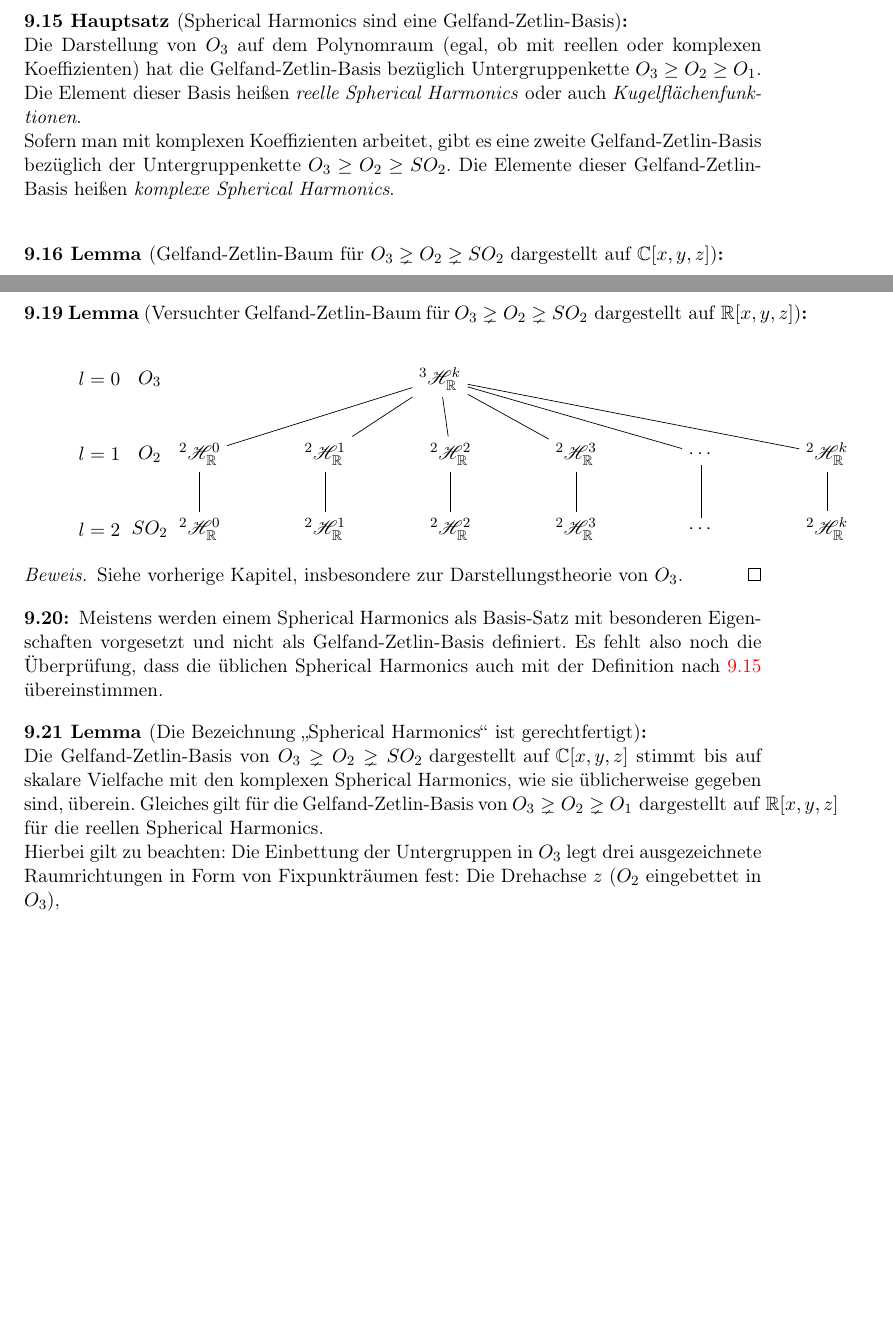
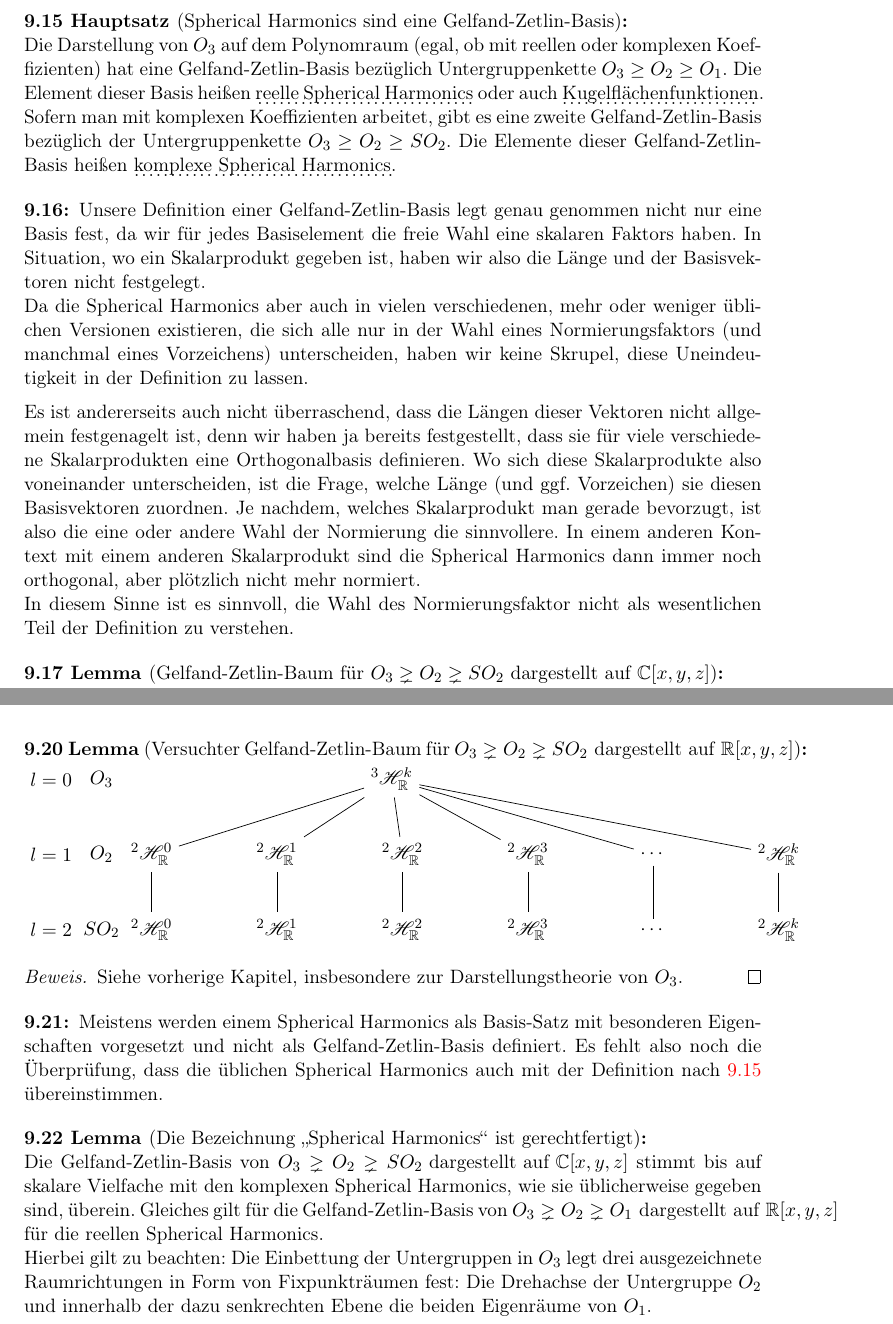
Before and after one commit to JHahnHRO/SphericalHarmonics, a LaTeX document (spherical_harmonics.tex, which reads gelfand_zetlin.tex): two parts of pages 70 and 71 of 78, joined at a grey line, cut so that both start at the same text, the shorter picture padded with empty space. Compiled offline with pdfLaTeX.

Commit message:
Kleinigkeiten

```diff
--- a/gelfand_zetlin.tex
+++ b/gelfand_zetlin.tex
@@ -170,13 +170,24 @@ Diskutiert über eure Ansätze und versucht einen Algorithmus zu entwickeln, der
 
 \pagebreak
 \begin{maintheorem}[Spherical Harmonics sind eine Gelfand-Zetlin-Basis]\label{mt:sh_sind_gzb}
-	Die Darstellung von $O_3$ auf dem Polynomraum (egal, ob mit reellen oder komplexen Koeffizienten) hat die Gelfand-Zetlin-Basis bezüglich Untergruppenkette $O_3 \geq O_2 \geq O_1$. Die Element dieser Basis heißen \emph{reelle Spherical Harmonics} oder auch \emph{Kugelflächenfunktionen}.
+	Die Darstellung von $O_3$ auf dem Polynomraum (egal, ob mit reellen oder komplexen Koeffizienten) hat eine Gelfand-Zetlin-Basis bezüglich Untergruppenkette $O_3 \geq O_2 \geq O_1$. Die Element dieser Basis heißen \udot{reelle Spherical Harmonics} oder auch \udot{Kugelflächenfunktionen}.
 
-	Sofern man mit komplexen Koeffizienten arbeitet, gibt es eine zweite Gelfand-Zetlin-Basis bezüglich der Untergruppenkette $O_3 \geq O_2 \geq SO_2$. Die Elemente dieser Gelfand-Zetlin-Basis heißen \emph{komplexe Spherical Harmonics}.
+	Sofern man mit komplexen Koeffizienten arbeitet, gibt es eine zweite Gelfand-Zetlin-Basis bezüglich der Untergruppenkette $O_3 \geq O_2 \geq SO_2$. Die Elemente dieser Gelfand-Zetlin-Basis heißen \udot{komplexe Spherical Harmonics}.
 \end{maintheorem}
 
+\begin{remark}
+Unsere Definition einer Gelfand-Zetlin-Basis legt genau genommen nicht nur eine Basis fest, da wir für jedes Basiselement die freie Wahl eine skalaren Faktors haben. In Situation, wo ein Skalarprodukt gegeben ist, haben wir also die Länge und der Basisvektoren nicht festgelegt.
+
+Da die Spherical Harmonics aber auch in vielen verschiedenen, mehr oder weniger üblichen Versionen existieren, die sich alle nur in der Wahl eines Normierungsfaktors (und manchmal eines Vorzeichens) unterscheiden, haben wir keine Skrupel, diese Uneindeutigkeit in der Definition zu lassen.
+
+\medbreak
+Es ist andererseits auch nicht überraschend, dass die Längen dieser Vektoren nicht allgemein festgenagelt ist, denn wir haben ja bereits festgestellt, dass sie für viele verschiedene Skalarprodukten eine Orthogonalbasis definieren. Wo sich diese Skalarprodukte also voneinander unterscheiden, ist die Frage, welche Länge (und ggf. Vorzeichen) sie diesen Basisvektoren zuordnen. Je nachdem, welches Skalarprodukt man gerade bevorzugt, ist also die eine oder andere Wahl der Normierung die sinnvollere. In einem anderen Kontext mit einem anderen Skalarprodukt sind die Spherical Harmonics dann immer noch orthogonal, aber plötzlich nicht mehr normiert.
+
+In diesem Sinne ist es sinnvoll, die Wahl des Normierungsfaktor nicht als wesentlichen Teil der Definition zu verstehen.
+\end{remark}
+
 \begin{lemma}[{Gelfand-Zetlin-Baum für $O_3\gneq O_2\gneq SO_2 \text{ dargestellt auf } \IC[x,y,z]$}]
-	\begin{align*}
+\nopagebreak
 \begin{tikzpicture}[baseline={([yshift=-2ex]current bounding box.center)}]
 	\node (u20) at (0,-3){$\mathscr{E}_\IC^{0}$};
 	\foreach\x [evaluate=\x as \y using {(\x)*2.5-0.5},evaluate=\x as \z using {(\x)*2.5+0.5}] in {1,2,3}{
@@ -282,7 +291,7 @@ Diskutiert über eure Ansätze und versucht einen Algorithmus zu entwickeln, der
 \end{lemma}
 
 \begin{lemma}[{Versuchter Gelfand-Zetlin-Baum für $O_3\gneq O_2\gneq SO_2 \text{ dargestellt auf } \IR[x,y,z]$}]
-	\begin{align*}
+\nopagebreak
 \begin{tikzpicture}[baseline={([yshift=-2ex]current bounding box.center)}]
 	\node (u24) at (4*2.5,-3){$\cdots$};
 	\foreach\x [evaluate=\x as \y using {\x*2.5}] in {0,1,2,3}{
@@ -306,7 +315,6 @@ Diskutiert über eure Ansätze und versucht einen Algorithmus zu entwickeln, der
 	\node (h1) at (-1,-1.5){$O_2$};
 	\node (h2) at (-1,-3){$SO_2$};
 \end{tikzpicture}
-	\end{align*}
 \end{lemma}
 
 \begin{proof}
@@ -316,14 +324,15 @@ Diskutiert über eure Ansätze und versucht einen Algorithmus zu entwickeln, der
 \begin{remark}
 	Meistens werden einem Spherical Harmonics als Basis-Satz mit besonderen Eigenschaften vorgesetzt und nicht als Gelfand-Zetlin-Basis definiert. Es fehlt also noch die Überprüfung, dass die üblichen Spherical Harmonics auch mit der Definition nach \ref{mt:sh_sind_gzb} übereinstimmen.
 \end{remark}
+
 \begin{lemma}[Die Bezeichnung \enquote{Spherical Harmonics} ist gerechtfertigt]
 	Die Gelfand-Zetlin-Basis von $O_3\gneq O_2\gneq SO_2 \text{ dargestellt auf } \IC[x,y,z]$ stimmt bis auf skalare Vielfache mit den komplexen Spherical Harmonics, wie sie üblicherweise gegeben sind, überein. Gleiches gilt für die Gelfand-Zetlin-Basis von $O_3\gneq O_2\gneq O_1 \text{ dargestellt auf } \IR[x,y,z]$ für die reellen Spherical Harmonics.
 
-	Hierbei gilt zu beachten: Die Einbettung der Untergruppen in $O_3$ legt drei ausgezeichnete Raumrichtungen in Form von Fixpunkträumen fest: Die Drehachse $z$ ($O_2$ eingebettet in $O_3$),
+	Hierbei gilt zu beachten: Die Einbettung der Untergruppen in $O_3$ legt drei ausgezeichnete Raumrichtungen in Form von Fixpunkträumen fest: Die Drehachse der Untergruppe $O_2$ und innerhalb der dazu senkrechten Ebene die beiden Eigenräume von $O_1$.
 \end{lemma}
 
 \begin{definition}[Wikipedias Herleitung der Spherical Harmonics]
-Die \emph{Kugelflächenfunktionen} sind ein vollständiger und orthonormaler Satz von Eigenfunktionen des Winkelanteils des Laplace-Operators. Dieser Winkelanteil zeigt sich, wenn der Laplace-Operator in Kugelkoordinaten geschrieben wird. Die Eigenwertgleichung lautet:
+Die \emph{Kugelflächenfunktionen} sind ein vollständiger und orthogonaler Satz von Eigenfunktionen des Winkelanteils des Laplace-Operators. Dieser Winkelanteil zeigt sich, wenn der Laplace-Operator in Kugelkoordinaten geschrieben wird. Die Eigenwertgleichung lautet:
 
 \[\left(\frac{\partial^{2}}{\partial\vartheta^{2}}+\frac{\cos\vartheta}{\sin\vartheta}\frac{\partial}{\partial\vartheta}+\frac{1}{\sin^{2}\vartheta}\frac{\partial^{2}}{\partial\varphi^{2}}\right)Y_{lm}(\vartheta,\varphi)=-l(l+1)Y_{lm}(\vartheta,\varphi)\]
 
```
Also changed, not shown: gelfand_zetlin.tex (10 more changed lines). Lines whose indentation alone changed are shown as unchanged.
